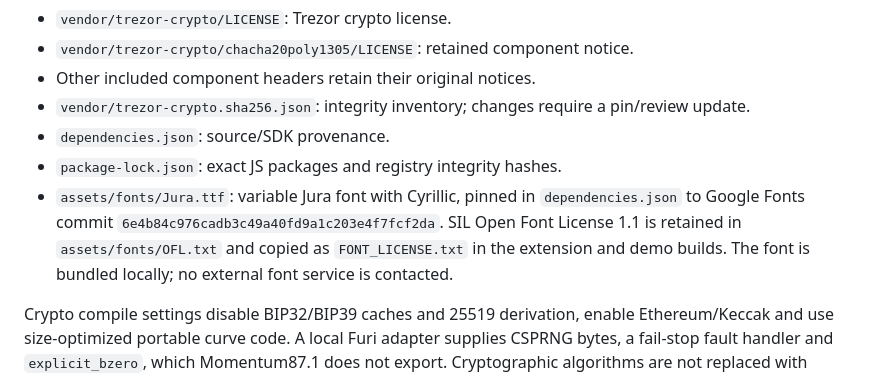
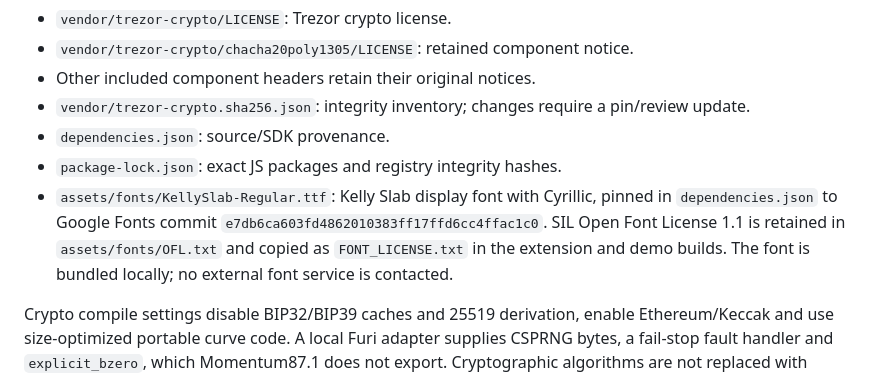
Before and after one commit to X-Tray00/flipper-evm-wallet, a Markdown page: docs/DEPENDENCIES.md, the part around the change. Rendered like a GitHub page.

```diff
--- a/docs/DEPENDENCIES.md
+++ b/docs/DEPENDENCIES.md
@@ -8,7 +8,7 @@ Original application/core/extension/test code is MIT. The selected crypto files
 - `vendor/trezor-crypto.sha256.json`: integrity inventory; changes require a pin/review update.
 - `dependencies.json`: source/SDK provenance.
 - `package-lock.json`: exact JS packages and registry integrity hashes.
-- `assets/fonts/Jura.ttf`: variable Jura font with Cyrillic, pinned in `dependencies.json` to Google Fonts commit `6e4b84c976cadb3c49a40fd9a1c203e4f7fcf2da`. SIL Open Font License 1.1 is retained in `assets/fonts/OFL.txt` and copied as `FONT_LICENSE.txt` in the extension and demo builds. The font is bundled locally; no external font service is contacted.
+- `assets/fonts/KellySlab-Regular.ttf`: Kelly Slab display font with Cyrillic, pinned in `dependencies.json` to Google Fonts commit `e7db6ca603fd4862010383ff17ffd6cc4ffac1c0`. SIL Open Font License 1.1 is retained in `assets/fonts/OFL.txt` and copied as `FONT_LICENSE.txt` in the extension and demo builds. The font is bundled locally; no external font service is contacted.
 
 Crypto compile settings disable BIP32/BIP39 caches and 25519 derivation, enable Ethereum/Keccak and use size-optimized portable curve code. A local Furi adapter supplies CSPRNG bytes, a fail-stop fault handler and `explicit_bzero`, which Momentum87.1 does not export. Cryptographic algorithms are not replaced with homegrown versions.
 
```
Also changed, not shown: README.md (+1 -1 lines), docs/STATUS.md (+1 -1 lines), artifacts/wallet-ui-en.png, artifacts/wallet-ui-mobile-en.png, 8 other files.
